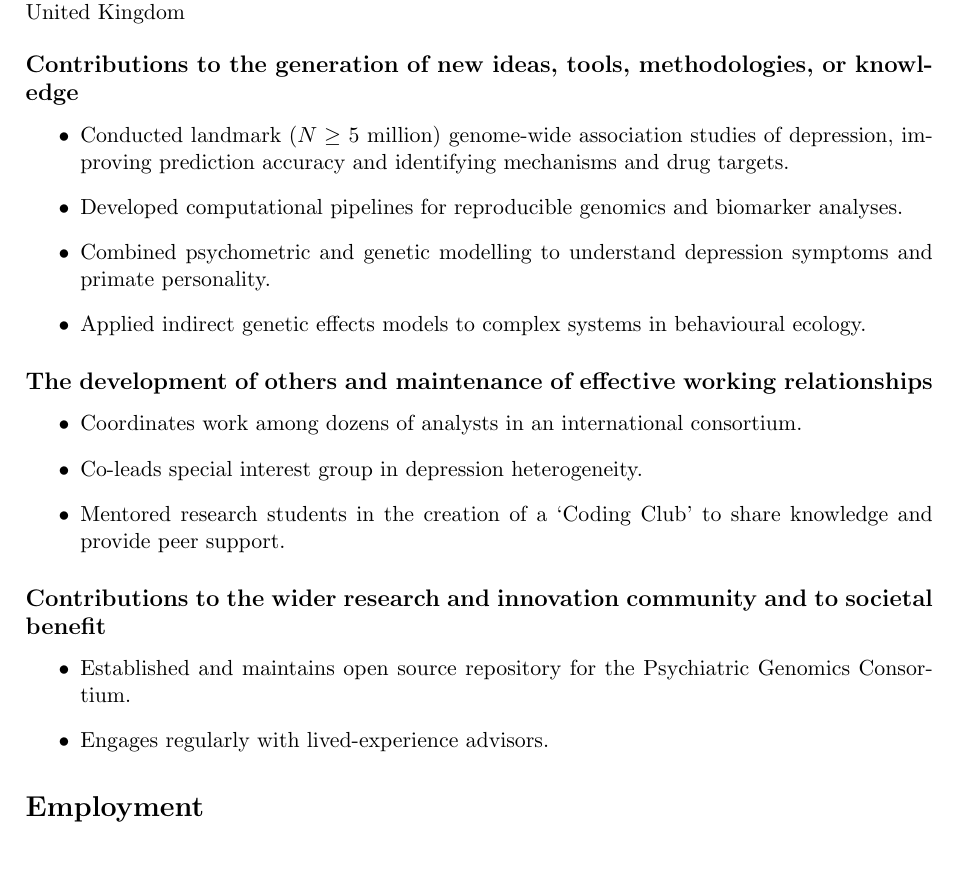
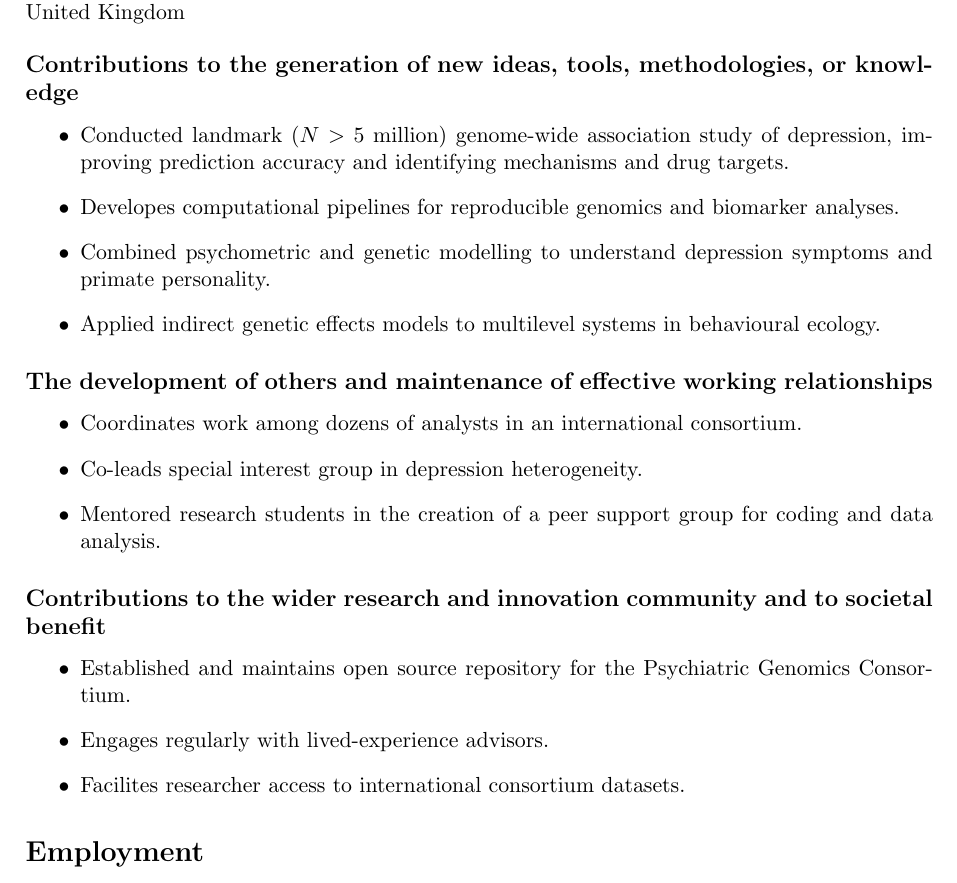
Before and after one commit to mja/adams-mj-cv, a LaTeX CV (adams-mj-cv.tex): part of page 1 of 19, cut so that both start at the same text. Compiled offline with pdfLaTeX.

Commit message:
tweak narrative

```diff
--- a/adams-mj-cv.tex
+++ b/adams-mj-cv.tex
@@ -41,10 +41,10 @@
 \subsection*{Contributions to the generation of new ideas, tools, methodologies, or knowledge}
 
 \begin{itemize}
-  \item Conducted landmark ($N \ge$ 5 million) genome-wide association studies of depression, improving prediction accuracy and identifying mechanisms and drug targets.
-  \item Developed computational pipelines for reproducible genomics and biomarker analyses.
+  \item Conducted landmark ($N > 5$ million) genome-wide association study of depression, improving prediction accuracy and identifying mechanisms and drug targets.
+  \item Developes computational pipelines for reproducible genomics and biomarker analyses.
   \item Combined psychometric and genetic modelling to understand depression symptoms and primate personality.
-  \item Applied indirect genetic effects models to complex systems in behavioural ecology.
+  \item Applied indirect genetic effects models to multilevel systems in behavioural ecology.
 \end{itemize}
 
 \subsection*{The development of others and maintenance of effective working relationships}
@@ -52,7 +52,7 @@
 \begin{itemize}
   \item Coordinates work among dozens of analysts in an international consortium.
   \item Co-leads special interest group in depression heterogeneity.
-  \item Mentored research students in the creation of a `Coding Club' to share knowledge and provide peer support.
+  \item Mentored research students in the creation of a peer support group for coding and data analysis.
 \end{itemize}
 
 \subsection*{Contributions to the wider research and innovation community and to societal benefit}
@@ -60,6 +60,7 @@
 \begin{itemize}
   \item Established and maintains open source repository for the Psychiatric Genomics Consortium.
   \item Engages regularly with lived-experience advisors.
+  \item Facilites researcher access to international consortium datasets.
 \end{itemize}
 
 
```
Also changed, not shown: adams-mj-cv.pdf.
